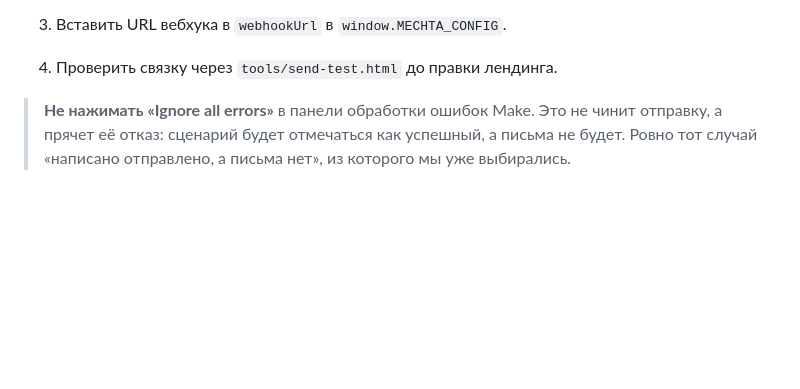
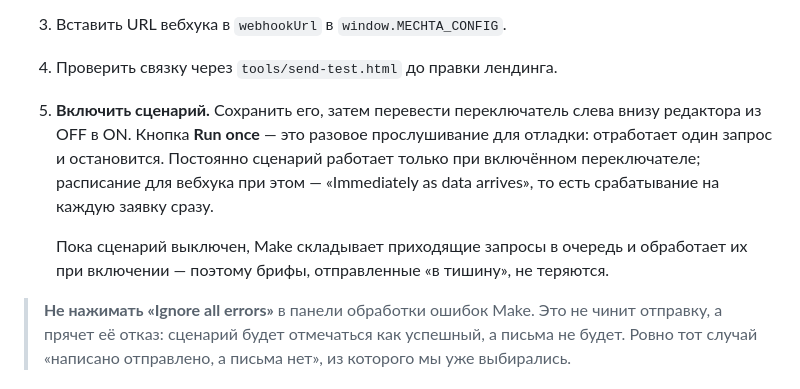
Before and after one commit to nurgazinovayan-ui/test_ayan, a Markdown page: design_handoff_mechta_inventory/README.md, the part around the change. GitHub-like rendering; blank space fills up the shorter version.

Commit message:
В инструкцию добавлен шаг включения сценария Make
Настройка доходила до рабочей отправки, но сценарий оставался в режиме
Run once — разового прослушивания для отладки, которое отрабатывает один
запрос и останавливается. Чтобы брифы обрабатывались сами, сценарий
нужно сохранить и перевести переключатель слева внизу редактора в ON.

Отмечено и то, что выключенный сценарий не теряет заявки: Make
складывает их в очередь и обрабатывает при включении.

Правка только в документации.

Co-Authored-By: Claude Opus 5 <noreply@anthropic.com>
Claude-Session: https://claude.ai/code/session_01FajATYYsWDDNgtQcup4yuc

```diff
--- a/design_handoff_mechta_inventory/README.md
+++ b/design_handoff_mechta_inventory/README.md
@@ -277,6 +277,9 @@ Google Drive и Яндекс.Диск **не подойдут**: публичн
 
 3. Вставить URL вебхука в `webhookUrl` в `window.MECHTA_CONFIG`.
 4. Проверить связку через `tools/send-test.html` до правки лендинга.
+5. **Включить сценарий.** Сохранить его, затем перевести переключатель слева внизу редактора из OFF в ON. Кнопка **Run once** — это разовое прослушивание для отладки: отработает один запрос и остановится. Постоянно сценарий работает только при включённом переключателе; расписание для вебхука при этом — «Immediately as data arrives», то есть срабатывание на каждую заявку сразу.
+
+   Пока сценарий выключен, Make складывает приходящие запросы в очередь и обработает их при включении — поэтому брифы, отправленные «в тишину», не теряются.
 
 > **Не нажимать «Ignore all errors»** в панели обработки ошибок Make. Это не чинит отправку, а прячет её отказ: сценарий будет отмечаться как успешный, а письма не будет. Ровно тот случай «написано отправлено, а письма нет», из которого мы уже выбирались.
 
```
